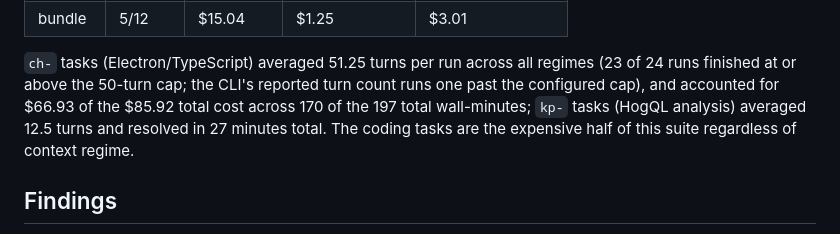
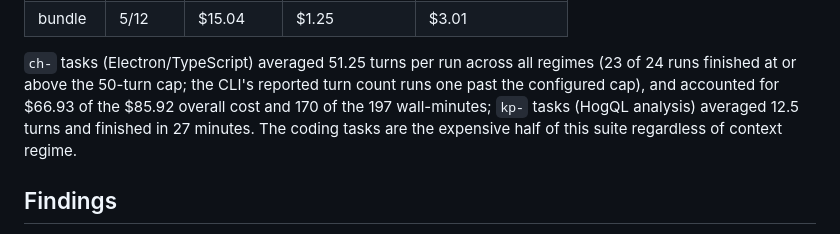
Before and after one commit to johncwaters/claude-setup, a Markdown page: docs/evals-writeup.md, the part around the change. GitHub-like rendering.

Commit message:
docs(evals): smooth repeated-total wording in wall-clock breakdown sentence
Review feedback flagged the wall-clock breakdown sentence in the phase-4 writeup repeating the word total three times. Reworded to distinguish overall cost from wall-minutes without changing any numbers.

Directive: Address review findings: fix repeated-total wording in the wall-clock breakdown sentence
Confidence: high
Scope-risk: narrow

```diff
--- a/docs/evals-writeup.md
+++ b/docs/evals-writeup.md
@@ -131,9 +131,9 @@ regime with zero passes has no defined cost-per-success):
 
 `ch-` tasks (Electron/TypeScript) averaged 51.25 turns per run across all regimes
 (23 of 24 runs finished at or above the 50-turn cap; the CLI's reported turn count runs
-one past the configured cap), and accounted for $66.93 of the $85.92 total cost across
-170 of the 197 total wall-minutes; `kp-` tasks (HogQL analysis) averaged 12.5 turns and
-resolved in 27 minutes total. The coding tasks are the expensive half of this suite regardless of
+one past the configured cap), and accounted for $66.93 of the $85.92 overall cost and
+170 of the 197 wall-minutes; `kp-` tasks (HogQL analysis) averaged 12.5 turns and
+finished in 27 minutes. The coding tasks are the expensive half of this suite regardless of
 context regime.
 
 ## Findings
```
